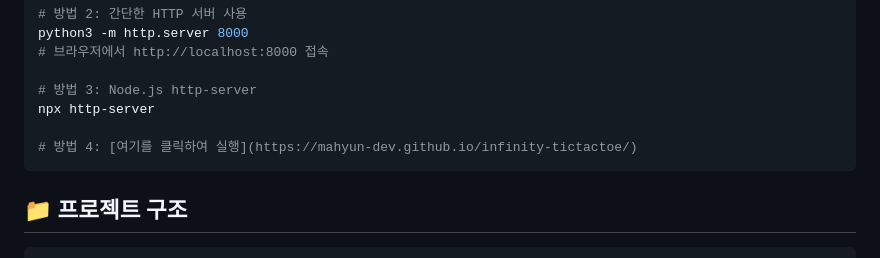
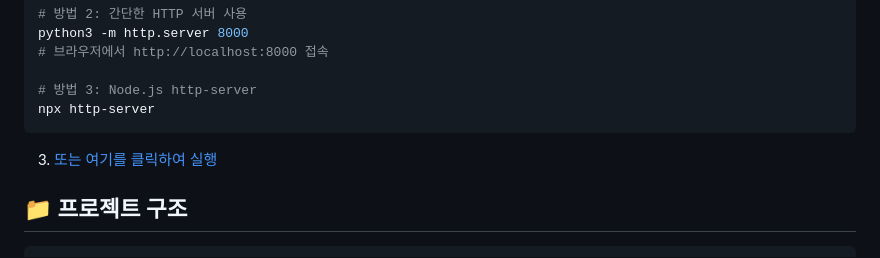
Before and after one commit to mahyun-dev/infinity-tictactoe, a Markdown page: README.md, the part around the change. GitHub-like rendering.

Commit message:
README.md 업데이트

````diff
--- a/README.md
+++ b/README.md
@@ -41,9 +41,9 @@ python3 -m http.server 8000
 
 # 방법 3: Node.js http-server
 npx http-server
+```
 
-# 방법 4: [여기를 클릭하여 실행](https://mahyun-dev.github.io/infinity-tictactoe/)
-```
+3. [또는 여기를 클릭하여 실행](https://mahyun-dev.github.io/infinity-tictactoe/)
 
 ## 📁 프로젝트 구조
 
````
